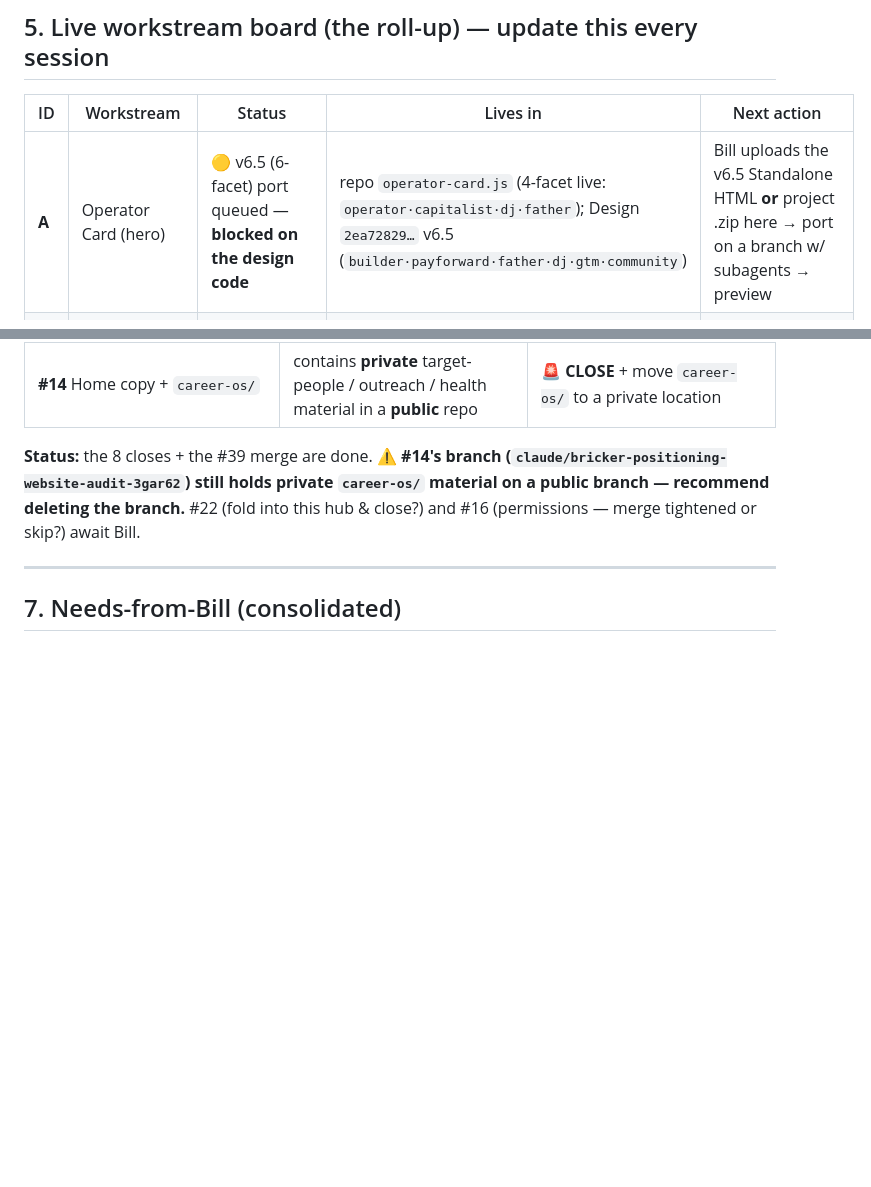
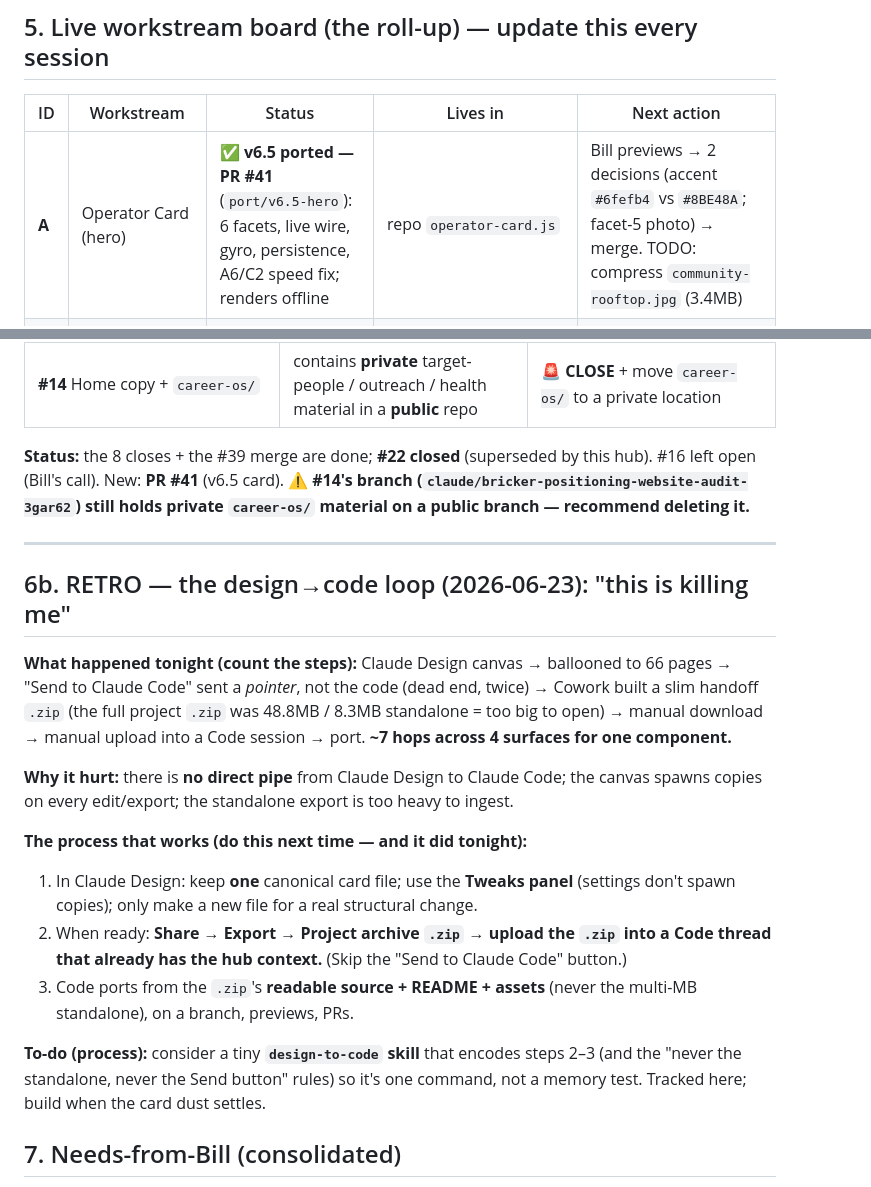
Before and after one commit to PickleBill/Brick, a Markdown page: ORCHESTRATION.md, 2 parts joined by grey strips. GitHub-like rendering; blank space fills up the shorter version.

Commit message:
hub: v6.5 card ported (PR #41), #22 closed, + design→code retro
Co-Authored-By: Claude Opus 4.8 <noreply@anthropic.com>
Claude-Session: https://claude.ai/code/session_014Gpb7ETsN9RW5YLRnJumy9

```diff
--- a/ORCHESTRATION.md
+++ b/ORCHESTRATION.md
@@ -163,7 +163,7 @@ Microsoft **Clarity** id · **Plausible** domain · **Formspree** (or Tally) for
 
 | ID | Workstream | Status | Lives in | Next action |
 |---|---|---|---|---|
-| **A** | Operator Card (hero) | 🟡 v6.5 (6-facet) port queued — **blocked on the design code** | repo `operator-card.js` (4-facet live: `operator·capitalist·dj·father`); Design `2ea72829…` v6.5 (`builder·payforward·father·dj·gtm·community`) | Bill uploads the v6.5 Standalone HTML **or** project .zip here → port on a branch w/ subagents → preview |
+| **A** | Operator Card (hero) | ✅ **v6.5 ported — PR #41** (`port/v6.5-hero`): 6 facets, live wire, gyro, persistence, A6/C2 speed fix; renders offline | repo `operator-card.js` | Bill previews → 2 decisions (accent `#6fefb4` vs `#8BE48A`; facet-5 photo) → merge. TODO: compress `community-rooftop.jpg` (3.4MB) |
 | **B** | Work / Proof Deck (4 builds) | 🟡 needs X-level pass (placeholder images, doesn't scroll on desktop) | repo `index.html` proof section | Real media (Courtana video), livelier desktop default — spoke prompt |
 | **C** | Front door + analytics | ✅ **merged (#39, 2026-06-23)** → live; `/sales/` redirects to root; analytics dormant until ids (punted) | `main` / live | (optional) add Plausible domain later — easiest single add |
 | **D** | Skills (prompt-forge, design-iterate) | 🟡 drafted in Cowork "ABOUT BILL" folder, not installed | Dropbox `_skills-draft/` | Install via `/plugin` or `.claude/skills/` — spoke |
@@ -191,9 +191,22 @@ Microsoft **Clarity** id · **Plausible** domain · **Formspree** (or Tally) for
 | **#31** "Disable Codex Claude gate checks" | **NOT a draft**, stale base, **deletes 49,382 lines / 104 files** — rips out Impeccable + agents + hooks | 🚨 **CLOSE NOW** — most likely to merge by accident and would gut the whole setup |
 | **#14** Home copy + `career-os/` | contains **private** target-people / outreach / health material in a **public** repo | 🚨 **CLOSE** + move `career-os/` to a private location |
 
-**Status:** the 8 closes + the #39 merge are done. ⚠️ **#14's branch (`claude/bricker-positioning-website-audit-3gar62`) still holds private `career-os/` material on a public branch — recommend deleting the branch.** #22 (fold into this hub & close?) and #16 (permissions — merge tightened or skip?) await Bill.
+**Status:** the 8 closes + the #39 merge are done; **#22 closed** (superseded by this hub). #16 left open (Bill's call). New: **PR #41** (v6.5 card). ⚠️ **#14's branch (`claude/bricker-positioning-website-audit-3gar62`) still holds private `career-os/` material on a public branch — recommend deleting it.**
 
 ---
+
+## 6b. RETRO — the design→code loop (2026-06-23): "this is killing me"
+
+**What happened tonight (count the steps):** Claude Design canvas → ballooned to 66 pages → "Send to Claude Code" sent a *pointer*, not the code (dead end, twice) → Cowork built a slim handoff `.zip` (the full project `.zip` was 48.8MB / 8.3MB standalone = too big to open) → manual download → manual upload into a Code session → port. **~7 hops across 4 surfaces for one component.**
+
+**Why it hurt:** there is **no direct pipe** from Claude Design to Claude Code; the canvas spawns copies on every edit/export; the standalone export is too heavy to ingest.
+
+**The process that works (do this next time — and it did tonight):**
+1. In Claude Design: keep **one** canonical card file; use the **Tweaks panel** (settings don't spawn copies); only make a new file for a real structural change.
+2. When ready: **Share → Export → Project archive `.zip`** → **upload the `.zip` into a Code thread that already has the hub context.** (Skip the "Send to Claude Code" button.)
+3. Code ports from the `.zip`'s **readable source + README + assets** (never the multi-MB standalone), on a branch, previews, PRs.
+
+**To-do (process):** consider a tiny **`design-to-code` skill** that encodes steps 2–3 (and the "never the standalone, never the Send button" rules) so it's one command, not a memory test. Tracked here; build when the card dust settles.
 
 ## 7. Needs-from-Bill (consolidated)
 
```
